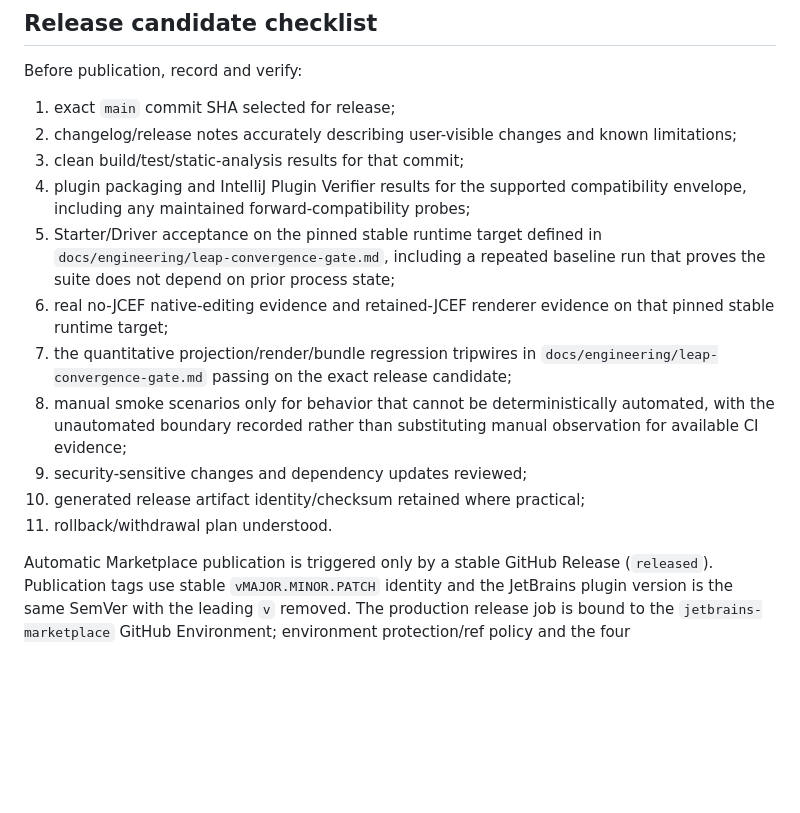
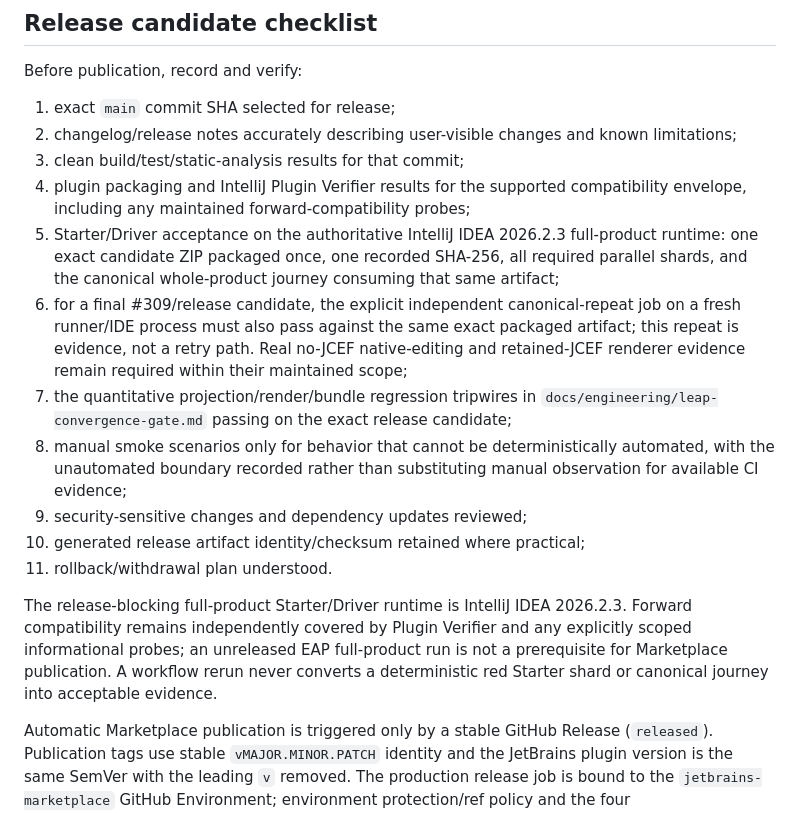
Before and after one commit to luceat-lux-vestra/MarkFlow, a Markdown page: docs/release/process.md, the part around the change. Drawn GitHub-style; blank space fills up the shorter version.

Commit message:
docs(release): bind acceptance to shared stable artifact

```diff
--- a/docs/release/process.md
+++ b/docs/release/process.md
@@ -23,13 +23,15 @@ Before publication, record and verify:
 2. changelog/release notes accurately describing user-visible changes and known limitations;
 3. clean build/test/static-analysis results for that commit;
 4. plugin packaging and IntelliJ Plugin Verifier results for the supported compatibility envelope, including any maintained forward-compatibility probes;
-5. Starter/Driver acceptance on the pinned stable runtime target defined in `docs/engineering/leap-convergence-gate.md`, including a repeated baseline run that proves the suite does not depend on prior process state;
-6. real no-JCEF native-editing evidence and retained-JCEF renderer evidence on that pinned stable runtime target;
+5. Starter/Driver acceptance on the authoritative IntelliJ IDEA 2026.2.3 full-product runtime: one exact candidate ZIP packaged once, one recorded SHA-256, all required parallel shards, and the canonical whole-product journey consuming that same artifact;
+6. for a final #309/release candidate, the explicit independent canonical-repeat job on a fresh runner/IDE process must also pass against the same exact packaged artifact; this repeat is evidence, not a retry path. Real no-JCEF native-editing and retained-JCEF renderer evidence remain required within their maintained scope;
 7. the quantitative projection/render/bundle regression tripwires in `docs/engineering/leap-convergence-gate.md` passing on the exact release candidate;
 8. manual smoke scenarios only for behavior that cannot be deterministically automated, with the unautomated boundary recorded rather than substituting manual observation for available CI evidence;
 9. security-sensitive changes and dependency updates reviewed;
 10. generated release artifact identity/checksum retained where practical;
 11. rollback/withdrawal plan understood.
+
+The release-blocking full-product Starter/Driver runtime is IntelliJ IDEA 2026.2.3. Forward compatibility remains independently covered by Plugin Verifier and any explicitly scoped informational probes; an unreleased EAP full-product run is not a prerequisite for Marketplace publication. A workflow rerun never converts a deterministic red Starter shard or canonical journey into acceptable evidence.
 
 Automatic Marketplace publication is triggered only by a stable GitHub Release (`released`). Publication tags use stable `vMAJOR.MINOR.PATCH` identity and the JetBrains plugin version is the same SemVer with the leading `v` removed. The production release job is bound to the `jetbrains-marketplace` GitHub Environment; environment protection/ref policy and the four publication/signing secret names are live administrative prerequisites rather than repository-source claims.
 
```
